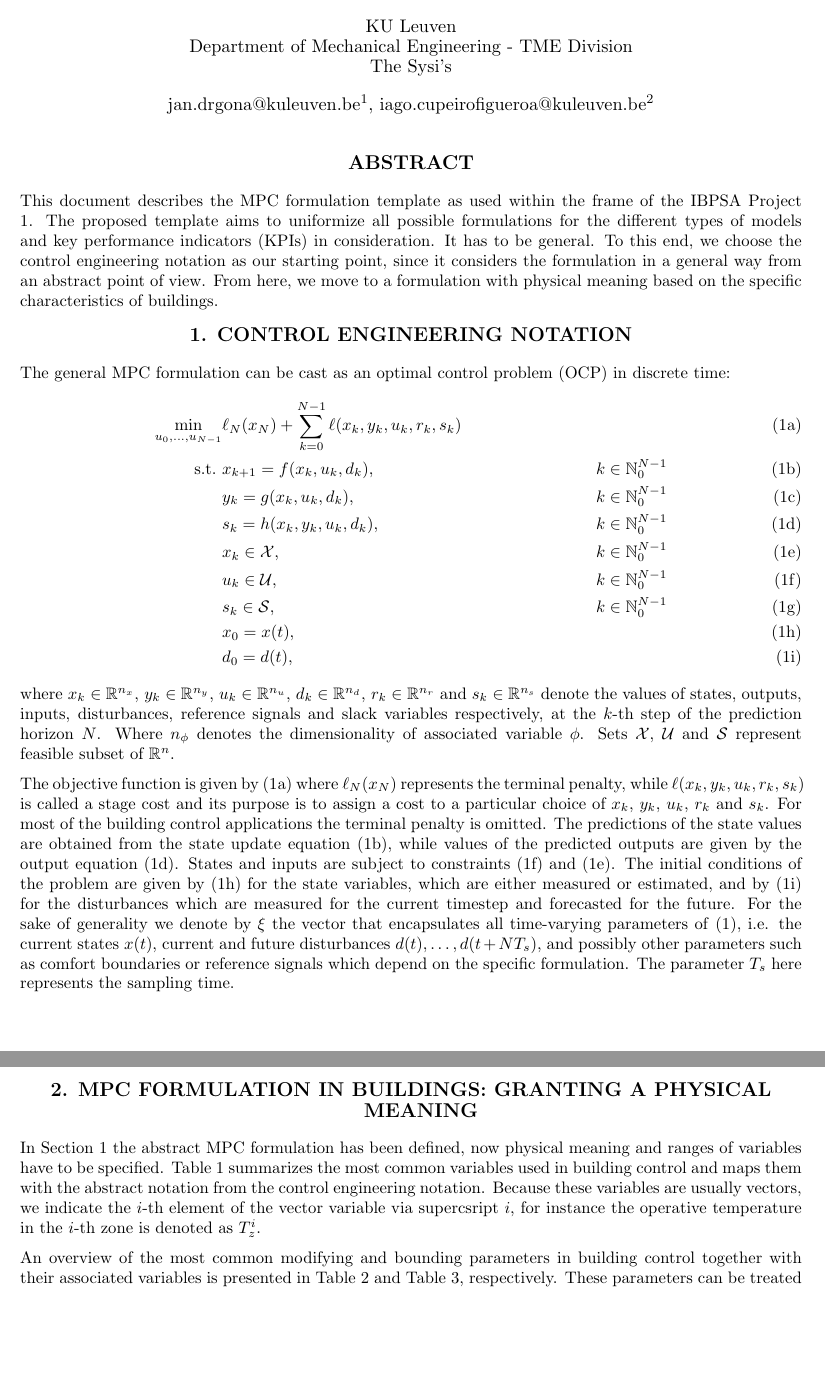
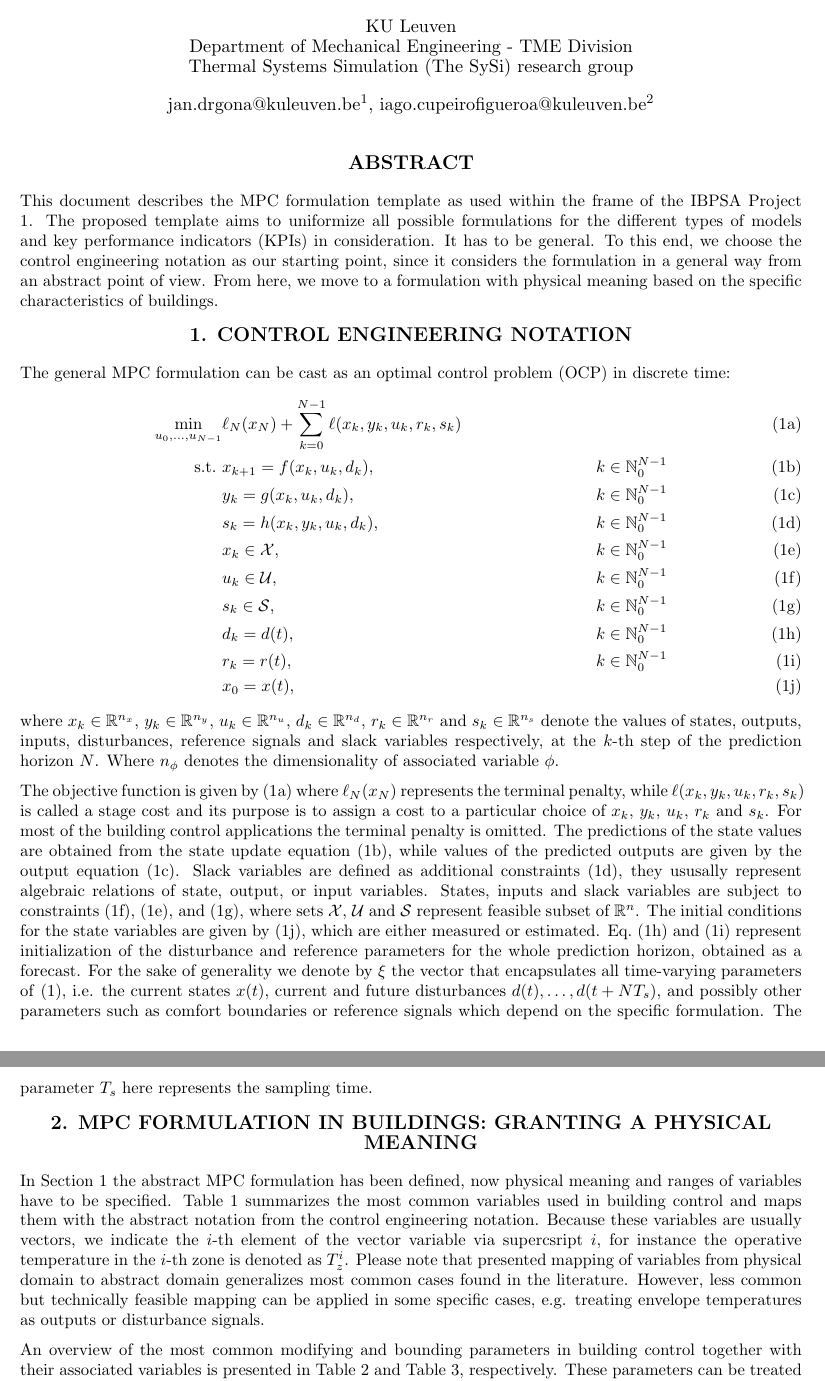
Before and after one commit to icupeiro/project1-formulation, a LaTeX document (formulation.tex): two parts of pages 1 and 2 of 6 before the commit and two parts of pages 1 and 2 of 7 after it, joined at a grey line, cut so that both start at the same text, the shorter picture padded with empty space. Compiled offline with pdfLaTeX.

```diff
--- a/formulation.tex
+++ b/formulation.tex
@@ -59,7 +59,7 @@
 
 KU Leuven\\
 Department of Mechanical Engineering - TME Division\\
-The Sysi's \\[11pt]
+Thermal Systems Simulation  (The SySi) research group  \\[11pt]
 
 jan.drgona@kuleuven.be\textsuperscript{1},
 iago.cupeirofigueroa@kuleuven.be\textsuperscript{2} \\
@@ -104,7 +104,7 @@
 	\label{eq:mpc_general_formal:cost}\\
 	\text{s.t.} \ & x_{k+1} = f(x_k, u_k, d_k),  & k \in \mathbb{N}_{0}^{N-1} & \label{eq:mpc_general_formal:xp} \\
 	& y_{k} = g(x_k, u_k, d_k),  & k \in \mathbb{N}_{0}^{N-1} & \label{eq:mpc_general_formal:yp} \\
-	& s_{k} = h(x_k, y_k, u_k, d_k),  & k \in \mathbb{N}_{0}^{N-1} & \label{eq:mpc_general_formal:yp} \\
+	& s_{k} = h(x_k, y_k, u_k, d_k),  & k \in \mathbb{N}_{0}^{N-1} & \label{eq:mpc_general_formal:s} \\
 	&  x_{k} \in \mathcal{X},  & k \in \mathbb{N}_{0}^{N-1}   \label{eq:mpc_general_formal:xb}\\
 	& u_{k} \in \mathcal{U}, & k \in \mathbb{N}_{0}^{N-1}
 	\label{eq:mpc_general_formal:ub}\\
@@ -112,22 +112,29 @@
 	\label{eq:mpc_general_formal:sb}\\
 	%   & \underline{x} \le x_k \le \overline{x}, \label{eq:mpc_general_formal:xb}\\
 	%   & \underline{u} \le u_k \le \overline{u}, \label{eq:mpc_general_formal:ub}\\
-	& x_0 = x(t),\label{eq:mpc_general_formal:x0} \\
-	& d_0 = d(t),\label{eq:mpc_general_formal:d0}
+    & d_k = d(t),  & k \in \mathbb{N}_{0}^{N-1} \label{eq:mpc_general_formal:d0} \\
+    & r_k = r(t),  & k \in \mathbb{N}_{0}^{N-1} \label{eq:mpc_general_formal:r0} \\
+	& x_0 = x(t),\label{eq:mpc_general_formal:x0}
 	\end{align}
 \end{subequations}
 where $x_k \in \mathbb{R}^{n_x}$, $y_k \in \mathbb{R}^{n_y}$, $u_k \in \mathbb{R}^{n_u}$, $d_k \in \mathbb{R}^{n_d}$, $r_k \in \mathbb{R}^{n_r}$ and $s_k \in \mathbb{R}^{n_s}$ denote the values of states, outputs,
 inputs, disturbances, reference signals and slack variables respectively, at the $k$-th step of the prediction horizon $N$.
 Where $n_{\phi}$ denotes the dimensionality of associated variable $\phi$.
-Sets  $\mathcal{X}$, $\mathcal{U}$ and $\mathcal{S}$ represent feasible subset of $\mathbb{R}^{n}$.
+
 
 The objective function is given by~\eqref{eq:mpc_general_formal:cost} where   $\ell_N(x_N)$  represents the terminal penalty, while $\ell(x_k,y_k,u_k,r_k,s_k)$  is called a stage cost and its
 purpose is to assign a cost to a particular choice of $x_k$, $y_k$, $u_k$, $r_k$ and $s_k$. For most of the building control applications the terminal penalty is omitted.
 The predictions of the state values are obtained from the state update equation~\eqref{eq:mpc_general_formal:xp}, while values of the predicted outputs are given by
 the output equation~\eqref{eq:mpc_general_formal:yp}.
-States and inputs are subject to
-constraints~\eqref{eq:mpc_general_formal:ub} and~\eqref{eq:mpc_general_formal:xb}.
-The initial conditions of the problem are given by~\eqref{eq:mpc_general_formal:x0} for the state variables, which are either  measured or estimated, and by~\eqref{eq:mpc_general_formal:d0} for the disturbances which are measured for the current timestep and forecasted for the future.
+Slack variables are defined as additional constraints~\eqref{eq:mpc_general_formal:s}, they ususally represent algebraic relations of state, output, or input variables.
+%
+States, inputs and slack variables are subject to
+constraints~\eqref{eq:mpc_general_formal:ub},~\eqref{eq:mpc_general_formal:xb}, and~\eqref{eq:mpc_general_formal:sb},
+where sets  $\mathcal{X}$, $\mathcal{U}$ and $\mathcal{S}$ represent feasible subset of $\mathbb{R}^{n}$.
+%
+The initial conditions for the state variables are given by~\eqref{eq:mpc_general_formal:x0}, which are either  measured or estimated.
+Eq.~\eqref{eq:mpc_general_formal:d0} and~\eqref{eq:mpc_general_formal:r0} represent initialization of the disturbance and reference parameters for the whole prediction horizon, obtained as a forecast.
+%
 For the sake of generality we denote by $\xi$ the vector that encapsulates all time-varying parameters
 of~\eqref{eq:mpc_general_formal}, i.e. the current states $x(t)$,
 current and future disturbances $d(t), \ldots, d(t+N T_s)$, and possibly other parameters such as comfort boundaries or reference signals which depend on the specific formulation.
@@ -143,6 +150,8 @@
 Because these variables are usually vectors, we indicate the
 $i$-th element of the vector variable via supercsript $i$,
 for instance the operative temperature in the $i$-th zone is denoted as $T_z^i$.
+Please note that presented mapping of  variables from physical domain to abstract domain generalizes most common cases found in the literature. However, less common
+but technically feasible mapping can be applied in some specific cases, e.g. treating envelope temperatures as outputs or disturbance signals.
 
 An overview of the most common modifying and bounding parameters in building control together with their associated variables is presented in Table~\ref{tab:mpc_form:parameters:modifiers} and Table~\ref{tab:mpc_form:parameters:bounds}, respectively.
 These parameters can be treated either as constant numerical  or time-varying values. In the latter case the parameters can be technically labeled as reference or disturbance signals within the MPC formulation.
```
